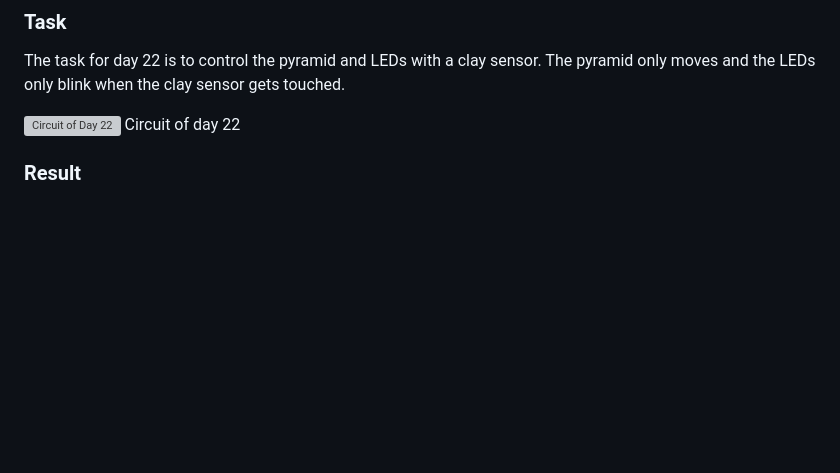
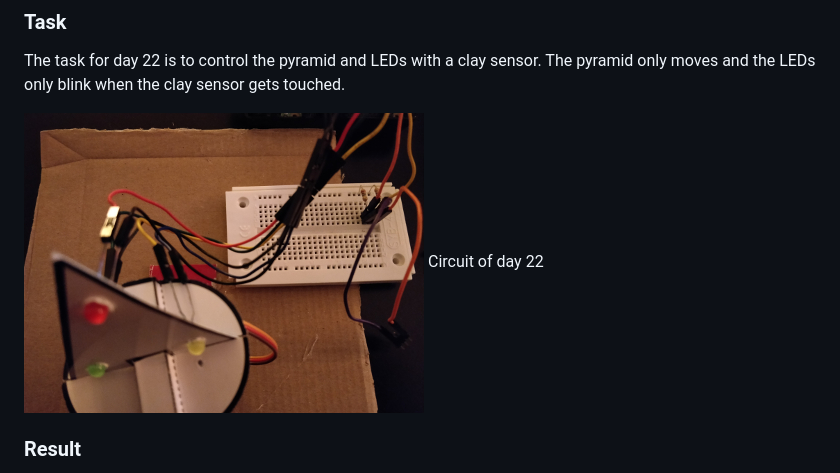
Before and after one commit to SiRi13/Adventskalender, a Markdown page: day22/README.md, the part around the change printed below. Rendered like a GitHub page; pictures changed too: day22/assets/IMG_20180101_201951.jpg (added); blank space fills up the shorter version; grey boxes are pictures that could not be loaded.

```diff
--- a/day22/README.md
+++ b/day22/README.md
@@ -12,7 +12,7 @@ Amount | Name | Note
 The task for day 22 is to control the pyramid and LEDs with a clay sensor.
 The pyramid only moves and the LEDs only blink when the clay sensor gets touched.
 
-![Circuit of Day 22](assets/IMG_20171222_??????.jpg)
+![Circuit of Day 22](assets/IMG_20180101_201951.jpg)
 Circuit of day 22
 
 ### Result
```
Also changed, not shown: other parts of day22/README.md (+2 -1 lines), 1 other file.
